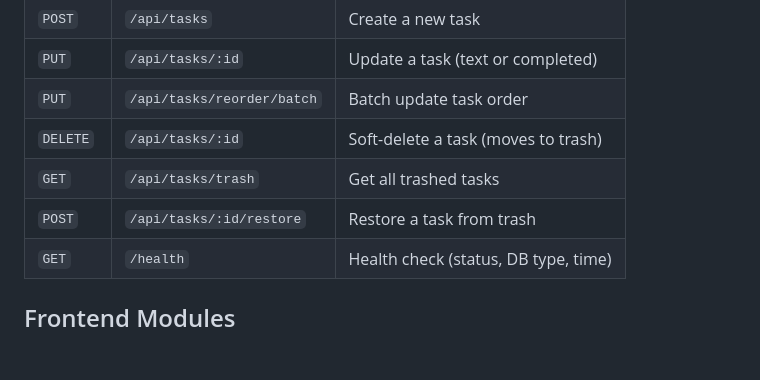
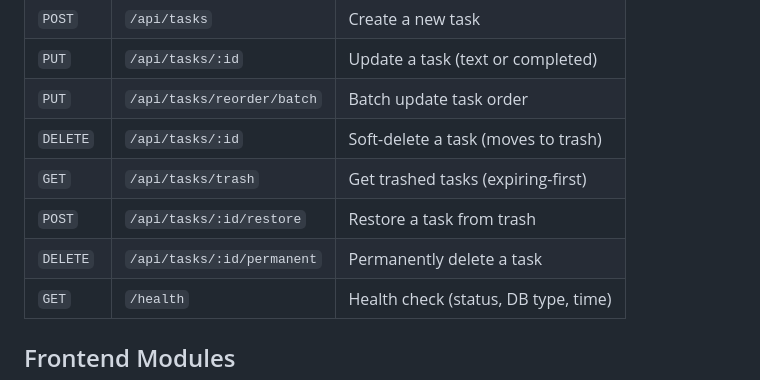
Before and after one commit to cheer77/Todo, a Markdown page: README.md, the part around the change. Drawn GitHub-style; blank space fills up the shorter version.

```diff
--- a/README.md
+++ b/README.md
@@ -52,8 +52,9 @@ The project is split into two parts:
 | `PUT`    | `/api/tasks/:id`           | Update a task (text or completed)      |
 | `PUT`    | `/api/tasks/reorder/batch` | Batch update task order                |
 | `DELETE` | `/api/tasks/:id`           | Soft-delete a task (moves to trash)    |
-| `GET`    | `/api/tasks/trash`         | Get all trashed tasks                  |
+| `GET`    | `/api/tasks/trash`         | Get trashed tasks (expiring-first)     |
 | `POST`   | `/api/tasks/:id/restore`   | Restore a task from trash              |
+| `DELETE` | `/api/tasks/:id/permanent` | Permanently delete a task              |
 | `GET`    | `/health`                  | Health check (status, DB type, time)   |
 
 ## Frontend Modules
```
